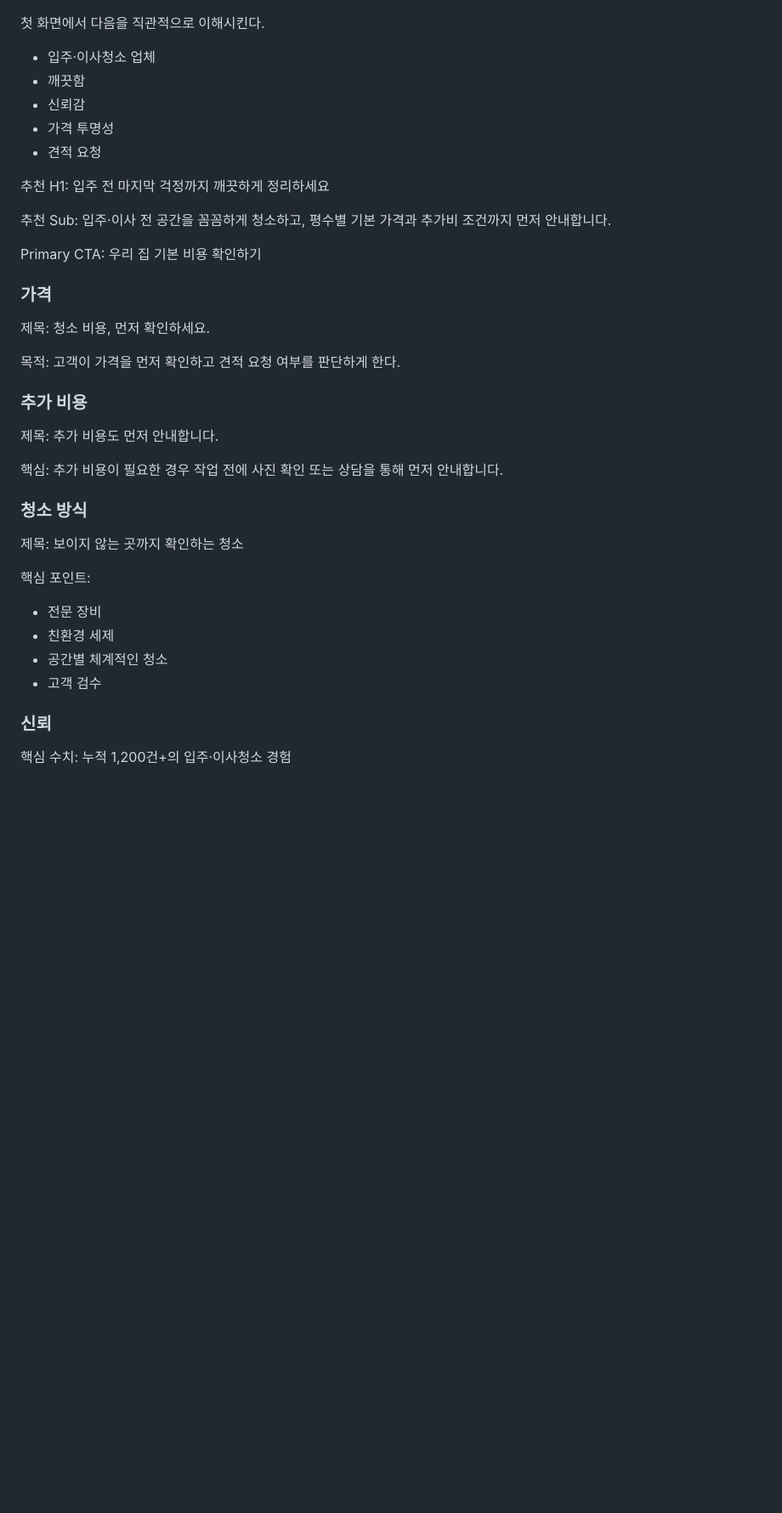
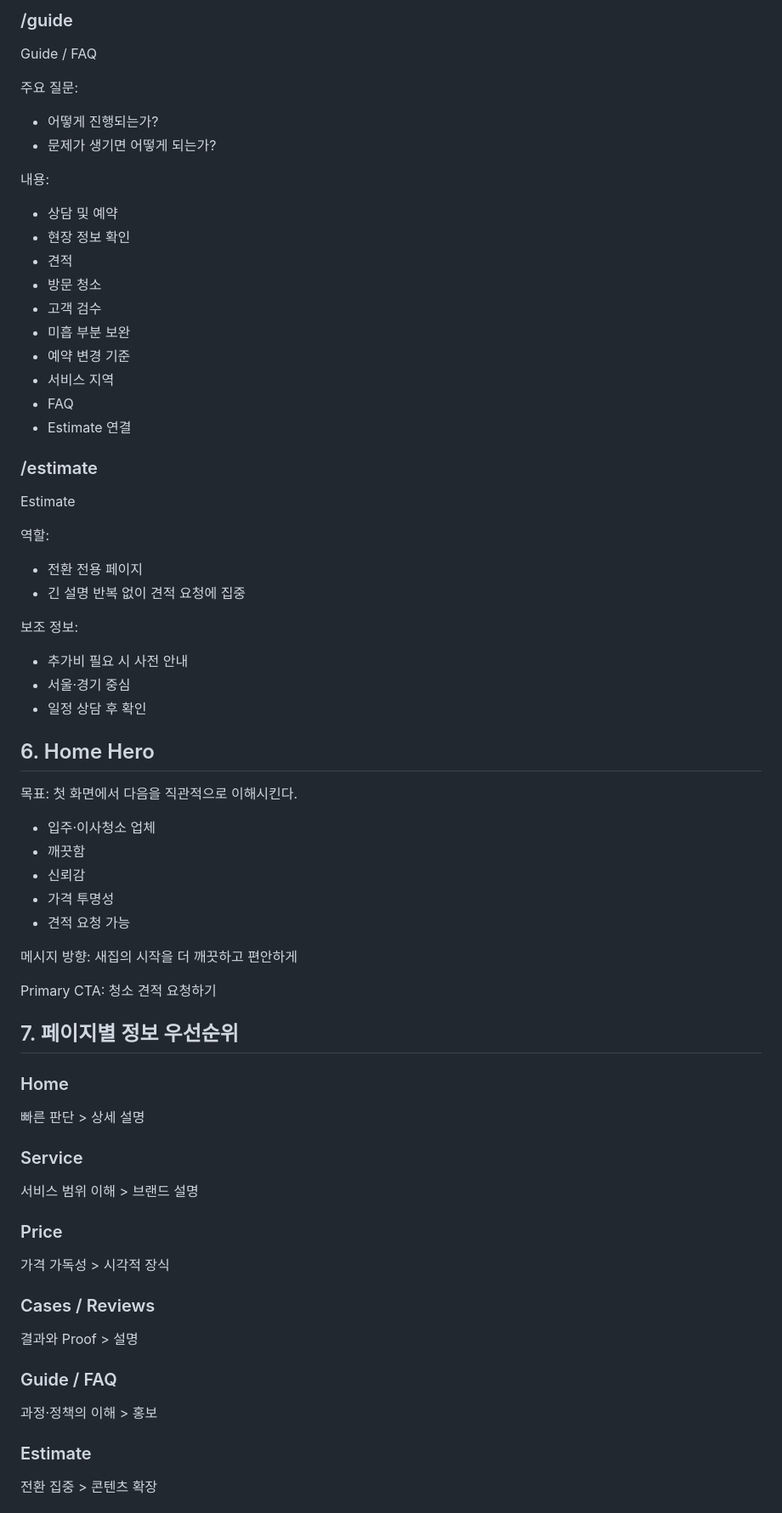
Before and after one commit to hansaeroy/system-test, a Markdown page: cleanhouse_project_context/02_FINAL_PLAN.md, the part around one of its changes. Shown at 85% size. GitHub-like rendering; blank space fills up the shorter version.

```diff
--- a/cleanhouse_project_context/02_FINAL_PLAN.md
+++ b/cleanhouse_project_context/02_FINAL_PLAN.md
@@ -71,46 +121,66 @@
+### /guide
+Guide / FAQ
+
+주요 질문:
+- 어떻게 진행되는가?
+- 문제가 생기면 어떻게 되는가?
+
+내용:
+- 상담 및 예약
+- 현장 정보 확인
+- 견적
+- 방문 청소
+- 고객 검수
+- 미흡 부분 보완
+- 예약 변경 기준
+- 서비스 지역
+- FAQ
+- Estimate 연결
+
+### /estimate
+Estimate
+
+역할:
+- 전환 전용 페이지
+- 긴 설명 반복 없이 견적 요청에 집중
+
+보조 정보:
+- 추가비 필요 시 사전 안내
+- 서울·경기 중심
+- 일정 상담 후 확인
+
+## 6. Home Hero
+목표:
 첫 화면에서 다음을 직관적으로 이해시킨다.
 - 입주·이사청소 업체
 - 깨끗함
 - 신뢰감
 - 가격 투명성
-- 견적 요청
+- 견적 요청 가능
 
-추천 H1:
-입주 전 마지막 걱정까지
-깨끗하게 정리하세요
-
-추천 Sub:
-입주·이사 전 공간을 꼼꼼하게 청소하고,
-평수별 기본 가격과 추가비 조건까지 먼저 안내합니다.
+메시지 방향:
+새집의 시작을 더 깨끗하고 편안하게
 
 Primary CTA:
-우리 집 기본 비용 확인하기
+청소 견적 요청하기
 
-### 가격
-제목:
-청소 비용, 먼저 확인하세요.
+## 7. 페이지별 정보 우선순위
 
-목적:
-고객이 가격을 먼저 확인하고 견적 요청 여부를 판단하게 한다.
+### Home
+빠른 판단 > 상세 설명
 
-### 추가 비용
-제목:
-추가 비용도 먼저 안내합니다.
+### Service
+서비스 범위 이해 > 브랜드 설명
 
-핵심:
-추가 비용이 필요한 경우 작업 전에 사진 확인 또는 상담을 통해 먼저 안내합니다.
+### Price
+가격 가독성 > 시각적 장식
 
-### 청소 방식
-제목:
-보이지 않는 곳까지 확인하는 청소
+### Cases / Reviews
+결과와 Proof > 설명
 
-핵심 포인트:
-- 전문 장비
-- 친환경 세제
-- 공간별 체계적인 청소
-- 고객 검수
+### Guide / FAQ
+과정·정책의 이해 > 홍보
 
-### 신뢰
-핵심 수치:
-누적 1,200건+의 입주·이사청소 경험
+### Estimate
+전환 집중 > 콘텐츠 확장
 
```
Also changed, not shown: other parts of cleanhouse_project_context/02_FINAL_PLAN.md (+109 -53 lines).
